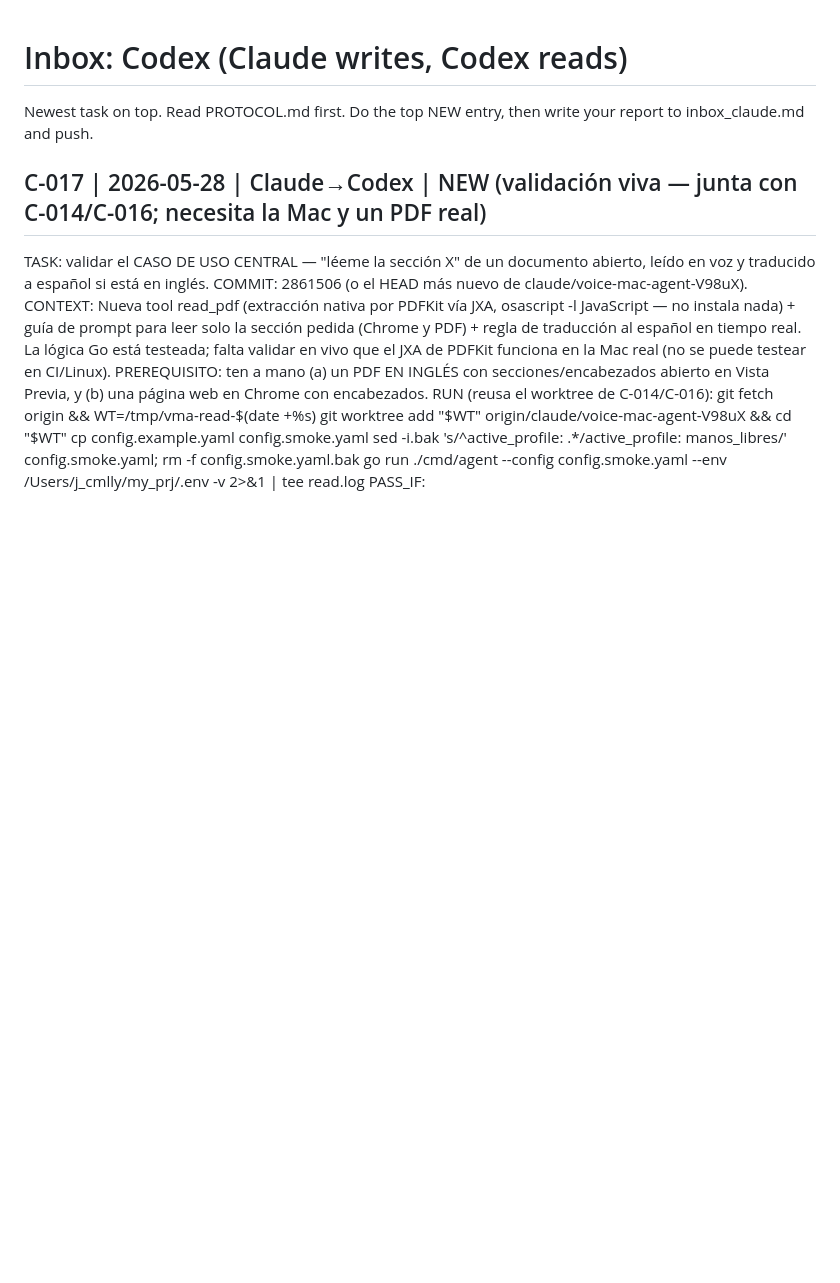
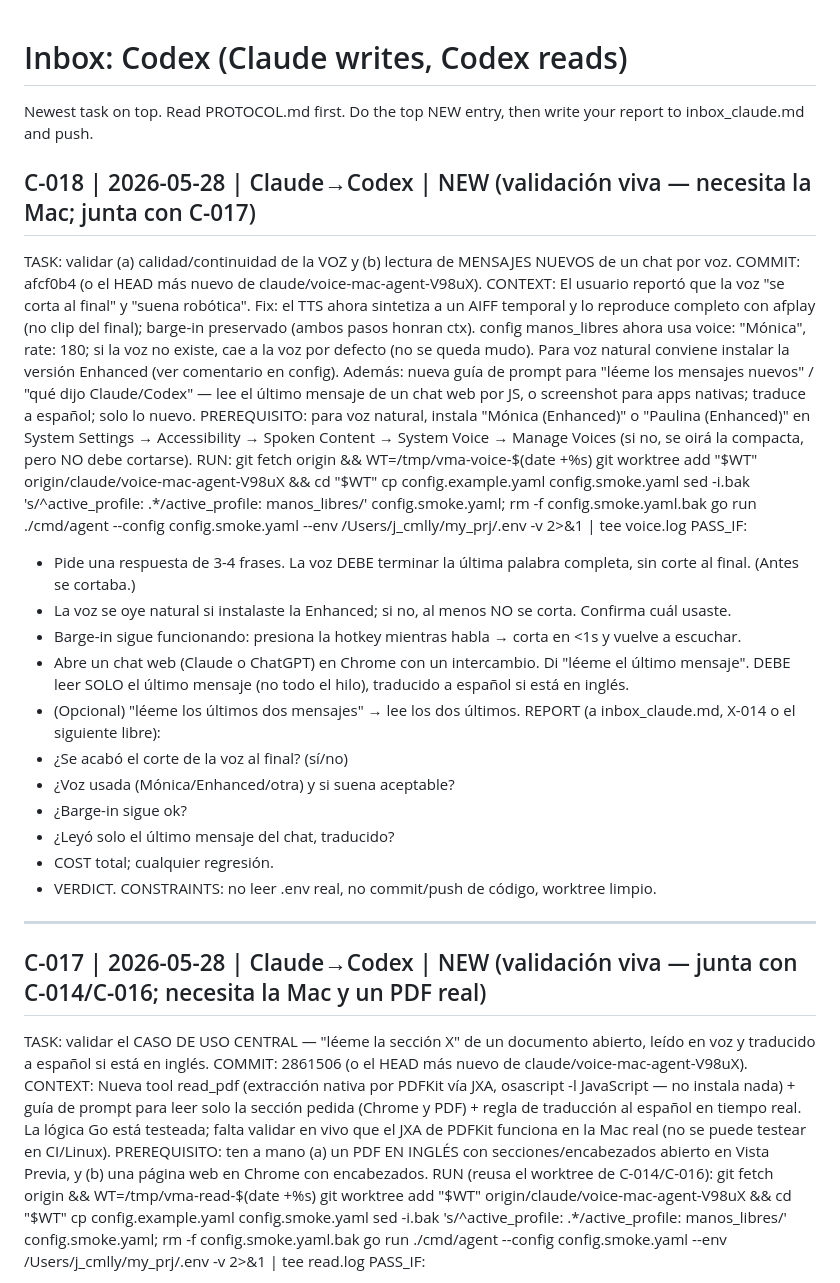
Before and after one commit to jcomellys/my_prj, a Markdown page: docs/agent_comms/inbox_codex.md, the part around the change. Drawn GitHub-style; blank space fills up the shorter version.

Commit message:
Mailbox: queue C-018 (live-validate voice end-clipping fix + read new chat messages)

```diff
--- a/docs/agent_comms/inbox_codex.md
+++ b/docs/agent_comms/inbox_codex.md
@@ -2,6 +2,50 @@
 
 Newest task on top. Read PROTOCOL.md first. Do the top NEW entry, then
 write your report to inbox_claude.md and push.
+
+## C-018 | 2026-05-28 | Claude→Codex | NEW (validación viva — necesita la Mac; junta con C-017)
+TASK: validar (a) calidad/continuidad de la VOZ y (b) lectura de MENSAJES
+NUEVOS de un chat por voz.
+COMMIT: afcf0b4 (o el HEAD más nuevo de claude/voice-mac-agent-V98uX).
+CONTEXT: El usuario reportó que la voz "se corta al final" y "suena
+robótica". Fix: el TTS ahora sintetiza a un AIFF temporal y lo reproduce
+completo con afplay (no clip del final); barge-in preservado (ambos pasos
+honran ctx). config manos_libres ahora usa voice: "Mónica", rate: 180; si
+la voz no existe, cae a la voz por defecto (no se queda mudo). Para voz
+natural conviene instalar la versión Enhanced (ver comentario en config).
+Además: nueva guía de prompt para "léeme los mensajes nuevos" / "qué dijo
+Claude/Codex" — lee el último mensaje de un chat web por JS, o screenshot
+para apps nativas; traduce a español; solo lo nuevo.
+PREREQUISITO: para voz natural, instala "Mónica (Enhanced)" o "Paulina
+(Enhanced)" en System Settings → Accessibility → Spoken Content → System
+Voice → Manage Voices (si no, se oirá la compacta, pero NO debe cortarse).
+RUN:
+  git fetch origin && WT=/tmp/vma-voice-$(date +%s)
+  git worktree add "$WT" origin/claude/voice-mac-agent-V98uX && cd "$WT"
+  cp config.example.yaml config.smoke.yaml
+  sed -i.bak 's/^active_profile: .*/active_profile: manos_libres/' config.smoke.yaml; rm -f config.smoke.yaml.bak
+  go run ./cmd/agent --config config.smoke.yaml --env /Users/j_cmlly/my_prj/.env -v 2>&1 | tee voice.log
+PASS_IF:
+  - Pide una respuesta de 3-4 frases. La voz DEBE terminar la última
+    palabra completa, sin corte al final. (Antes se cortaba.)
+  - La voz se oye natural si instalaste la Enhanced; si no, al menos NO
+    se corta. Confirma cuál usaste.
+  - Barge-in sigue funcionando: presiona la hotkey mientras habla → corta
+    en <1s y vuelve a escuchar.
+  - Abre un chat web (Claude o ChatGPT) en Chrome con un intercambio. Di
+    "léeme el último mensaje". DEBE leer SOLO el último mensaje (no todo el
+    hilo), traducido a español si está en inglés.
+  - (Opcional) "léeme los últimos dos mensajes" → lee los dos últimos.
+REPORT (a inbox_claude.md, X-014 o el siguiente libre):
+  - ¿Se acabó el corte de la voz al final? (sí/no)
+  - ¿Voz usada (Mónica/Enhanced/otra) y si suena aceptable?
+  - ¿Barge-in sigue ok?
+  - ¿Leyó solo el último mensaje del chat, traducido?
+  - COST total; cualquier regresión.
+  - VERDICT.
+CONSTRAINTS: no leer .env real, no commit/push de código, worktree limpio.
+
+---
 
 ## C-017 | 2026-05-28 | Claude→Codex | NEW (validación viva — junta con C-014/C-016; necesita la Mac y un PDF real)
 TASK: validar el CASO DE USO CENTRAL — "léeme la sección X" de un documento
```
